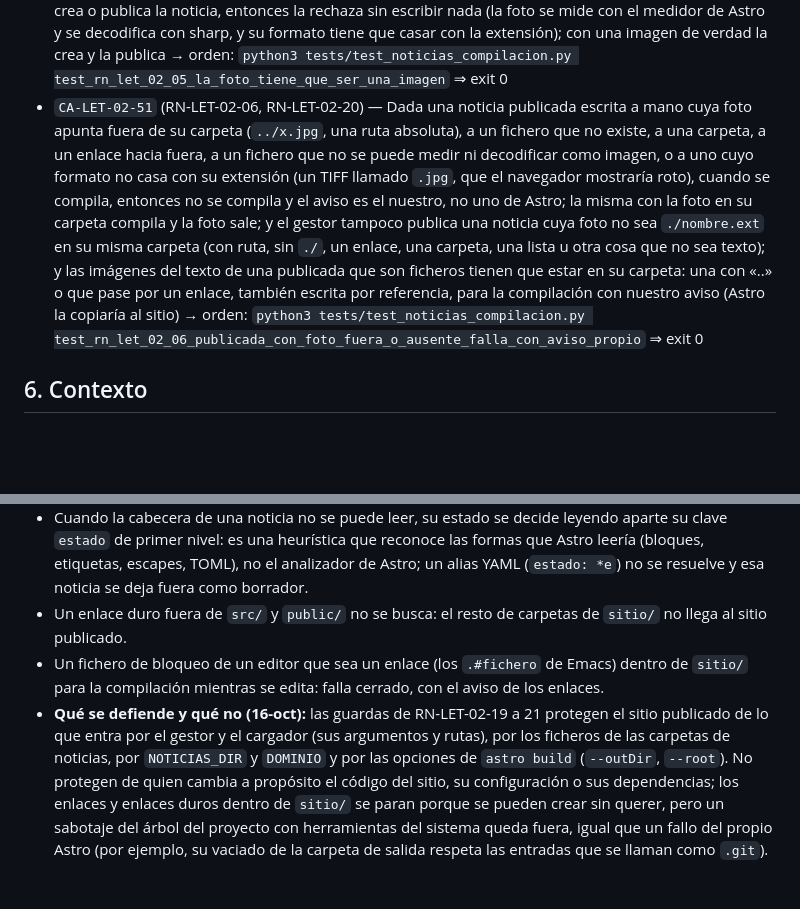
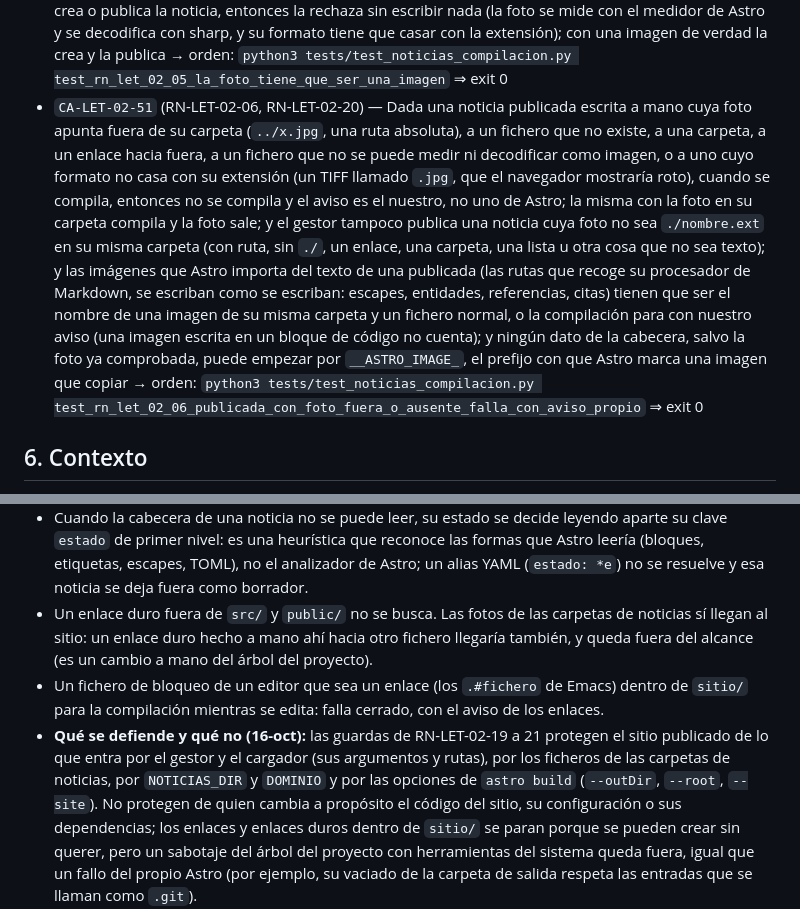
Before and after one commit to jmonzondev/letizia, a Markdown page: docs/specs/LET-02-seccion-de-noticias.md, 2 parts joined by grey strips. Drawn GitHub-style; blank space fills up the shorter version.

Commit message:
docs(spec): LET-02 — los criterios 45 y 51 recogen la decimotercera vuelta (DOMINIO y --site, imágenes que importa Astro, prefijo de imagen)

```diff
--- a/docs/specs/LET-02-seccion-de-noticias.md
+++ b/docs/specs/LET-02-seccion-de-noticias.md
@@ -203,7 +203,7 @@ de Astro (`imageMetadata`) y se decodifican con sharp (el que usa Astro); `js-ya
 - `CA-LET-02-48` (RN-LET-02-08, RN-LET-02-20) — Dadas ocho noticias publicadas y, para cada una, una retirada y seis correcciones que arrancan en el mismo instante, en cuatro vueltas, las dos últimas con un cerrojo huérfano de un proceso que ya no existe, cuando terminan, entonces todas las operaciones salen bien y las ocho están retiradas (cerrojo por directorio con su dueño, ruptura atómica del huérfano, comprobación del dueño antes de escribir y escritura atómica); y un `.md` que es un enlace no se lee ni se escribe; y un cerrojo que no es una carpeta (un fichero suelto o un enlace, también roto) se retira enseguida y sin dejar restos, también con varias operaciones a la vez sobre esa noticia, sin que ninguna falle ni se pierda la retirada → orden: `python3 tests/test_noticias_compilacion.py test_rn_let_02_08_corregir_y_retirar_a_la_vez_no_pierden_la_retirada` ⇒ exit 0
 - `CA-LET-02-49` (RN-LET-02-03, RN-LET-02-04, RN-LET-02-10) — Dadas una fecha de nota de prensa de un día que no existe («2026-02-30», «2026-13-01») y fechas de publicación o de corrección que no son fechas, cuando se pasan al gestor, entonces las rechaza; una publicada escrita a mano con una fuente imposible no se compila, mientras que con la fecha bien sí y la ficha la muestra en castellano; y una publicada escrita a mano con la fecha de publicación de un día que no existe, o sin comillas (el YAML la convierte en otra cosa), tampoco se compila, con un aviso nuestro → orden: `python3 tests/test_noticias_compilacion.py test_rn_let_02_04_fechas_imposibles_se_rechazan` ⇒ exit 0
 - `CA-LET-02-50` (RN-LET-02-05, RN-LET-02-06) — Dados unos bytes que no son una imagen con nombre de foto, una cabecera de jpg, png, gif o webp seguida de basura, un JPEG que el medidor de imágenes de Astro no lee (aritmético, o sin segmentos de aplicación), un `.avif`, un fichero que no es un JPEG con nombre `.jpg`, o una noticia cuya foto se cambió por debajo por algo ilegible, cuando el gestor crea o publica la noticia, entonces la rechaza sin escribir nada (la foto se mide con el medidor de Astro y se decodifica con sharp, y su formato tiene que casar con la extensión); con una imagen de verdad la crea y la publica → orden: `python3 tests/test_noticias_compilacion.py test_rn_let_02_05_la_foto_tiene_que_ser_una_imagen` ⇒ exit 0
-- `CA-LET-02-51` (RN-LET-02-06, RN-LET-02-20) — Dada una noticia publicada escrita a mano cuya foto apunta fuera de su carpeta (`../x.jpg`, una ruta absoluta), a un fichero que no existe, a una carpeta, a un enlace hacia fuera, a un fichero que no se puede medir ni decodificar como imagen, o a uno cuyo formato no casa con su extensión (un TIFF llamado `.jpg`, que el navegador mostraría roto), cuando se compila, entonces no se compila y el aviso es el nuestro, no uno de Astro; la misma con la foto en su carpeta compila y la foto sale; y el gestor tampoco publica una noticia cuya foto no sea `./nombre.ext` en su misma carpeta (con ruta, sin `./`, un enlace, una carpeta, una lista u otra cosa que no sea texto); y las imágenes del texto de una publicada que son ficheros tienen que estar en su carpeta: una con «..» o que pase por un enlace, también escrita por referencia, para la compilación con nuestro aviso (Astro la copiaría al sitio) → orden: `python3 tests/test_noticias_compilacion.py test_rn_let_02_06_publicada_con_foto_fuera_o_ausente_falla_con_aviso_propio` ⇒ exit 0
+- `CA-LET-02-51` (RN-LET-02-06, RN-LET-02-20) — Dada una noticia publicada escrita a mano cuya foto apunta fuera de su carpeta (`../x.jpg`, una ruta absoluta), a un fichero que no existe, a una carpeta, a un enlace hacia fuera, a un fichero que no se puede medir ni decodificar como imagen, o a uno cuyo formato no casa con su extensión (un TIFF llamado `.jpg`, que el navegador mostraría roto), cuando se compila, entonces no se compila y el aviso es el nuestro, no uno de Astro; la misma con la foto en su carpeta compila y la foto sale; y el gestor tampoco publica una noticia cuya foto no sea `./nombre.ext` en su misma carpeta (con ruta, sin `./`, un enlace, una carpeta, una lista u otra cosa que no sea texto); y las imágenes que Astro importa del texto de una publicada (las rutas que recoge su procesador de Markdown, se escriban como se escriban: escapes, entidades, referencias, citas) tienen que ser el nombre de una imagen de su misma carpeta y un fichero normal, o la compilación para con nuestro aviso (una imagen escrita en un bloque de código no cuenta); y ningún dato de la cabecera, salvo la foto ya comprobada, puede empezar por `__ASTRO_IMAGE_`, el prefijo con que Astro marca una imagen que copiar → orden: `python3 tests/test_noticias_compilacion.py test_rn_let_02_06_publicada_con_foto_fuera_o_ausente_falla_con_aviso_propio` ⇒ exit 0
 
 ## 6. Contexto
 
@@ -271,12 +271,13 @@ de Astro (`imageMetadata`) y se decodifican con sharp (el que usa Astro); `js-ya
 - Cuando la cabecera de una noticia no se puede leer, su estado se decide leyendo aparte su clave `estado` de primer nivel: es una
   heurística que reconoce las formas que Astro leería (bloques, etiquetas, escapes, TOML), no el analizador de Astro; un alias YAML
   (`estado: *e`) no se resuelve y esa noticia se deja fuera como borrador.
-- Un enlace duro fuera de `src/` y `public/` no se busca: el resto de carpetas de `sitio/` no llega al sitio publicado.
+- Un enlace duro fuera de `src/` y `public/` no se busca. Las fotos de las carpetas de noticias sí llegan al sitio: un enlace duro hecho
+  a mano ahí hacia otro fichero llegaría también, y queda fuera del alcance (es un cambio a mano del árbol del proyecto).
 - Un fichero de bloqueo de un editor que sea un enlace (los `.#fichero` de Emacs) dentro de `sitio/` para la compilación mientras se
   edita: falla cerrado, con el aviso de los enlaces.
 - **Qué se defiende y qué no (16-oct):** las guardas de RN-LET-02-19 a 21 protegen el sitio publicado de lo que entra por el gestor y
   el cargador (sus argumentos y rutas), por los ficheros de las carpetas de noticias, por `NOTICIAS_DIR` y `DOMINIO` y por las
-  opciones de `astro build` (`--outDir`, `--root`). No protegen de quien cambia a propósito el código del sitio, su configuración o sus
+  opciones de `astro build` (`--outDir`, `--root`, `--site`). No protegen de quien cambia a propósito el código del sitio, su configuración o sus
   dependencias; los enlaces y enlaces duros dentro de `sitio/` se paran porque se pueden crear sin querer, pero un sabotaje del árbol
   del proyecto con herramientas del sistema queda fuera, igual que un fallo del propio Astro (por ejemplo, su vaciado de la carpeta de
   salida respeta las entradas que se llaman como `.git`).
```
Also changed, not shown: other parts of docs/specs/LET-02-seccion-de-noticias.md (+1 -1 lines).
